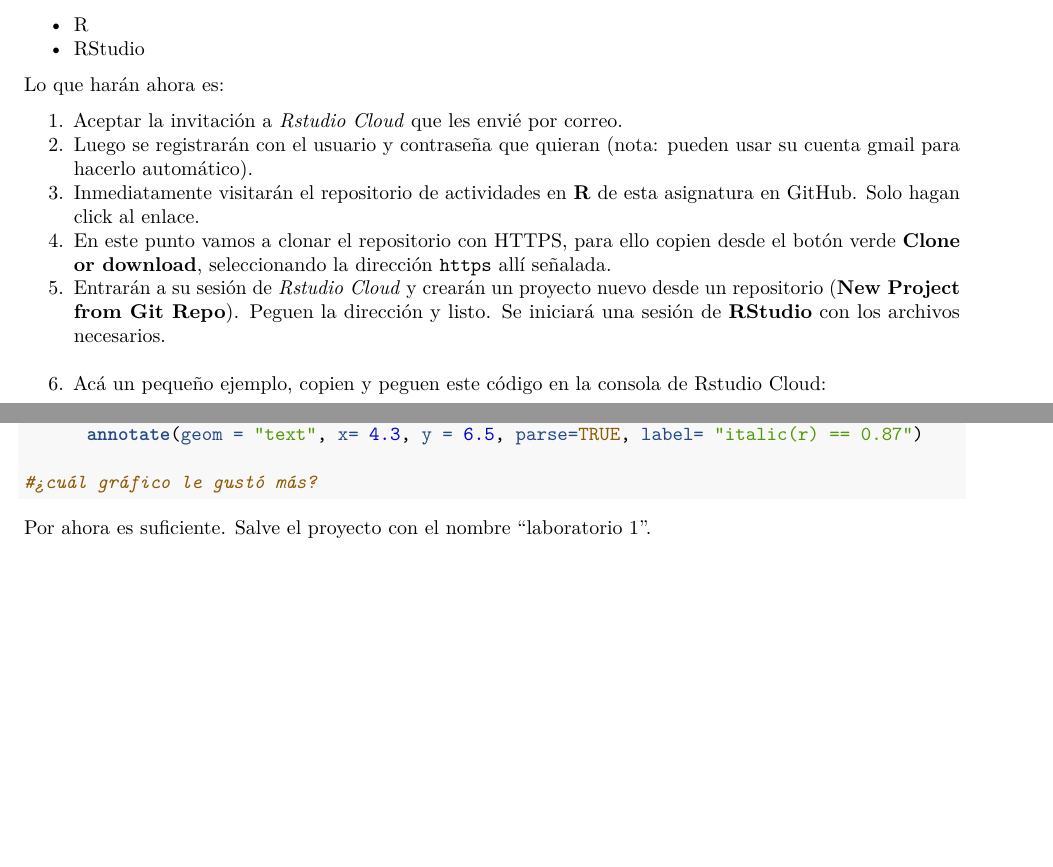
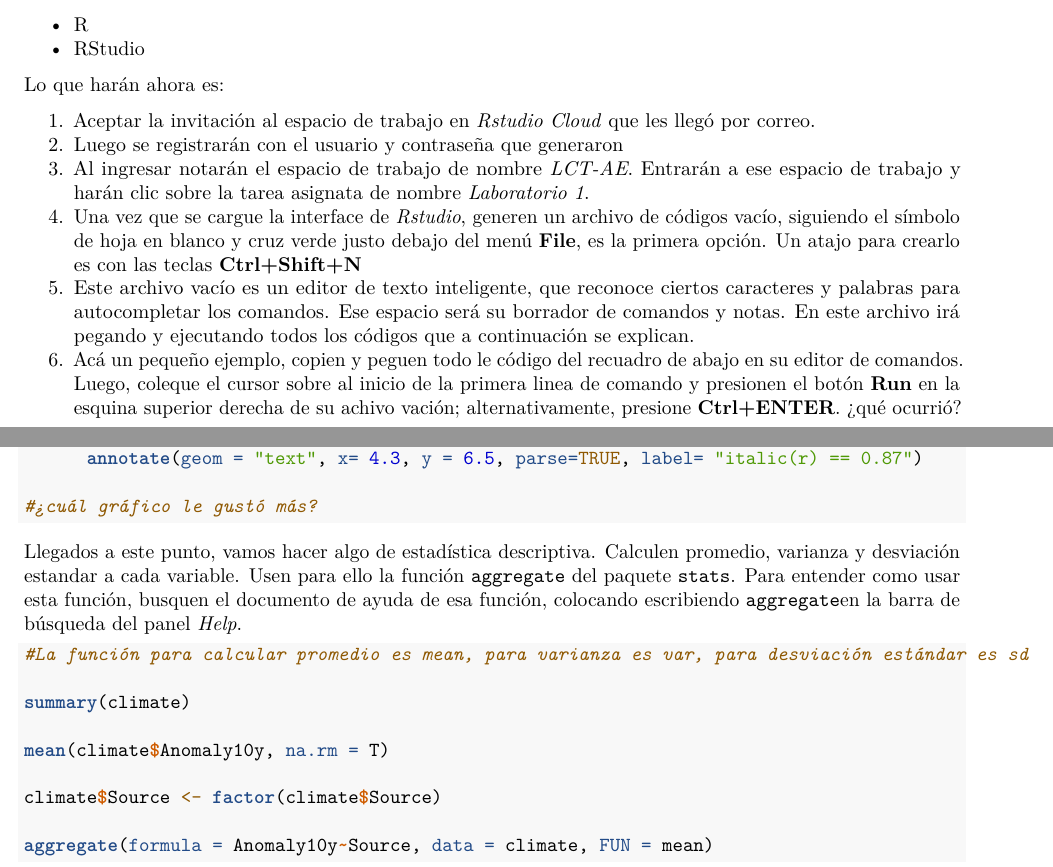
Before and after one commit to edlinguerra/LCT_EA, an R Markdown document (Lab1/Lab1.Rmd): two parts of pages 1 and 6 of 6, joined at a grey line, cut so that both start at the same text, the shorter picture padded with empty space. Rendered offline with R 4.5, knitr and Pandoc, then LaTeX, with nearby package versions.

Commit message:
primera modificacion

````diff
--- a/Lab1/Lab1.Rmd
+++ b/Lab1/Lab1.Rmd
@@ -24,12 +24,11 @@ Esta práctica la desarrollaremos desde [Rstudio Cloud](https://rstudio.cloud/),
 
 Lo que harán ahora es:
 
-1. Aceptar la invitación a *Rstudio Cloud* que les envié por correo.
-2. Luego se registrarán con el usuario y contraseña que quieran (nota: pueden usar su cuenta gmail para hacerlo automático).
-3. Inmediatamente visitarán el repositorio de actividades en **R** de esta asignatura en [GitHub](https://github.com/edlinguerra/LCA-ME). Solo hagan click al enlace.
-4. En este punto vamos a clonar el repositorio con HTTPS, para ello copien desde el botón verde **Clone or download**, seleccionando la dirección `https` allí señalada.
-5. Entrarán a su sesión de
-*Rstudio Cloud* y crearán un proyecto nuevo desde un repositorio (**New Project from Git Repo**). Peguen la dirección y listo. Se iniciará una sesión de **RStudio** con los archivos necesarios.
-6. Acá un pequeño ejemplo, copien y peguen este código en la consola de Rstudio Cloud:
+1. Aceptar la invitación al espacio de trabajo en *Rstudio Cloud* que les llegó por correo.
+2. Luego se registrarán con el usuario y contraseña que generaron
+3. Al ingresar notarán el espacio de trabajo de nombre *LCT-AE*. Entrarán a ese espacio de trabajo y harán clic sobre la tarea asignata de nombre *Laboratorio 1*.
+4. Una vez que se cargue la interface de *Rstudio*, generen un archivo de códigos vacío, siguiendo el símbolo de hoja en blanco y cruz verde justo debajo del menú **File**, es la primera opción. Un atajo para crearlo es con las teclas **Ctrl+Shift+N**
+5. Este archivo vacío es un editor de texto inteligente, que reconoce ciertos caracteres y palabras para autocompletar los comandos. Ese espacio será su borrador de comandos y notas. En este archivo irá pegando y ejecutando todos los códigos que a continuación se explican.
+6. Acá un pequeño ejemplo, copien y peguen todo le código del recuadro de abajo en su editor de comandos. Luego, coleque el cursor sobre al inicio de la primera linea de comando y presionen el botón **Run** en la esquina superior derecha de su achivo vación; alternativamente, presione **Ctrl+ENTER**. ¿qué ocurrió? haga esto para las primeras seis líneas de comando. Cuando llegue a **p <- ggplot...** selecciones todas las líneas faltantes del código y presione Run o **Ctrl+ENTER**. ¿Qué ocurrió?
 
 ```{r, eval=FALSE}
@@ -263,4 +264,18 @@ pp +  theme_bw()+
 #¿cuál gráfico le gustó más?
 ```
 
-Por ahora es suficiente. Salve el proyecto con el nombre "laboratorio 1".
+Llegados a este punto, vamos hacer algo de estadística descriptiva. Calculen promedio, varianza y desviación estandar a cada variable. Usen para ello la función `aggregate` del paquete `stats`. Para entender como usar esta función, busquen el documento de ayuda de esa función, colocando escribiendo `aggregate`en la barra de búsqueda del panel *Help*.
+
+```{r, eval = FALSE}
+
+#La función para calcular promedio es mean, para varianza es var, para desviación estándar es sd
+
+summary(climate)
+
+mean(climate$Anomaly10y, na.rm = T)
+
+climate$Source <- factor(climate$Source)
+
+aggregate(formula = Anomaly10y~Source, data = climate, FUN = mean)
+
+```
````
Also changed, not shown: Lab1/Lab1.tex, Lab1/Lab1.Rmd (14 more changed lines), 1 other file.
